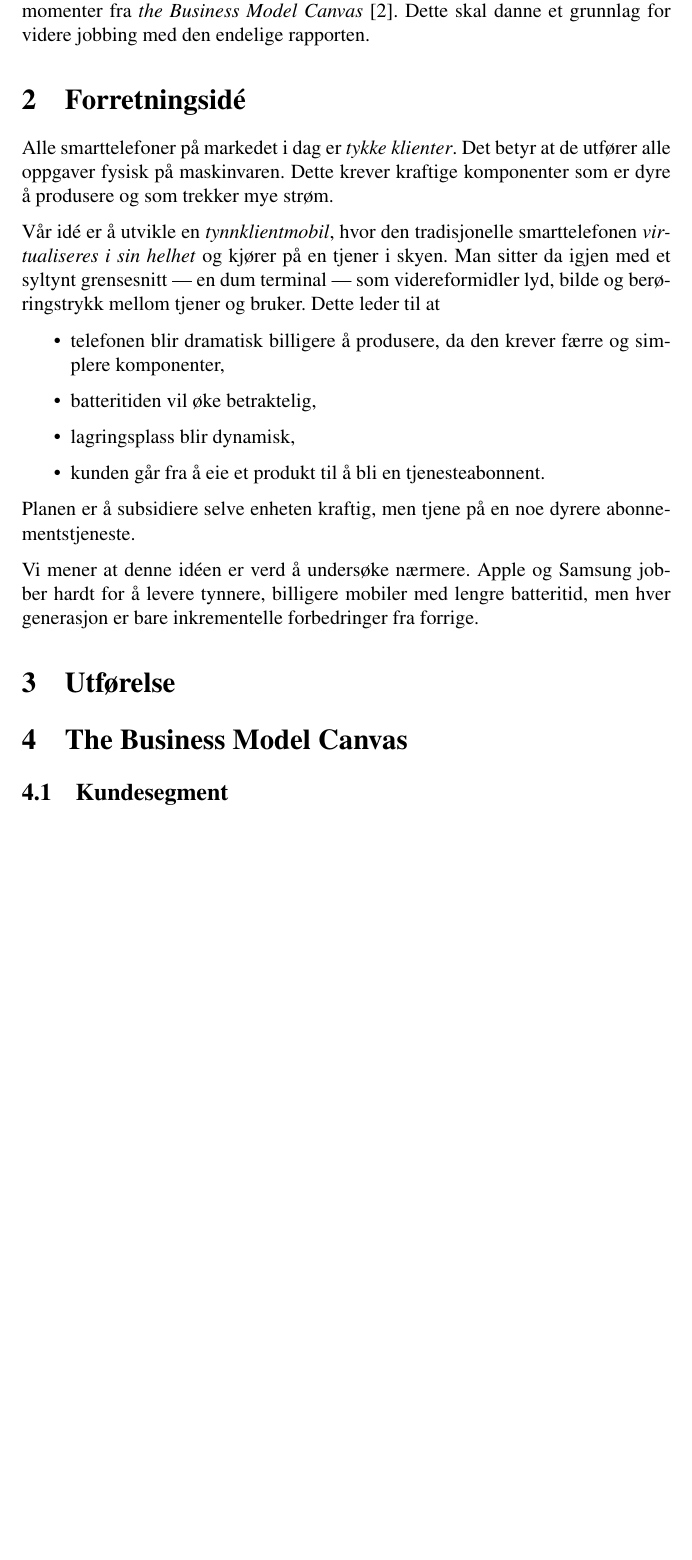
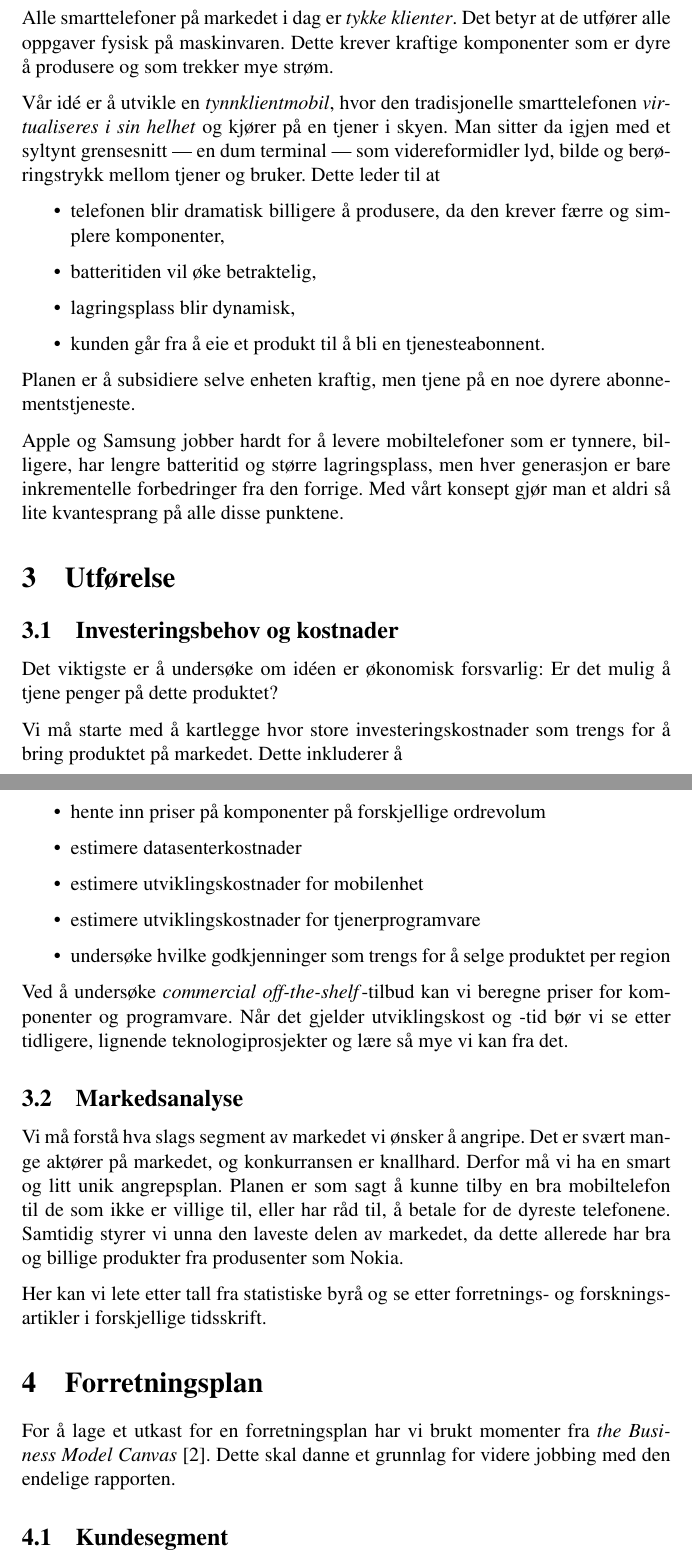
Before and after one commit to cslarsen/ele3701, a LaTeX document (skisse.tex, which reads tekst.tex): part of page 2 of 6 before the commit and two parts of pages 2 and 3 of 7 after it, the two joined at a grey line, cut so that both start at the same text, the shorter picture padded with empty space. Compiled offline with pdfLaTeX.

Commit message:
Adds more text

```diff
--- a/tekst.tex
+++ b/tekst.tex
@@ -3,9 +3,8 @@
 Vi har valgt å skrive en forretningsplan for et hypotetisk, men realistisk
 produkt.
 
-Etter å ha presentert konseptet vil vi skissere en forretningsmodell ved å
-bruke momenter fra \textit{the Business Model Canvas} \cite{osterwalder}. Dette
-skal danne et grunnlag for videre jobbing med den endelige rapporten.
+Etter å ha presentert konseptet vil vi si litt om hvordan vi planlegger å
+utføre oppgaven. Etter dette kommer et grovt utkast til en forretningsmodell.
 
 \section{Forretningsidé}
 
@@ -30,14 +29,52 @@ leder til at
 Planen er å subsidiere selve enheten kraftig, men tjene på en noe dyrere
 abonnementstjeneste.
 
-Vi mener at denne idéen er verd å undersøke nærmere. Apple og Samsung jobber
-hardt for å levere tynnere, billigere mobiler med lengre batteritid, men hver
-generasjon er bare inkrementelle forbedringer fra forrige.
+Apple og Samsung jobber hardt for å levere mobiltelefoner som er tynnere,
+billigere, har lengre batteritid og større lagringsplass, men hver generasjon
+er bare inkrementelle forbedringer fra den forrige.  Med vårt konsept gjør man
+et aldri så lite kvantesprang på alle disse punktene.
 
 \section{Utførelse}
 
+\subsection{Investeringsbehov og kostnader}
 
-\section{The Business Model Canvas}
+Det viktigste er å undersøke om idéen er økonomisk forsvarlig: Er det mulig å
+tjene penger på dette produktet?
+
+Vi må starte med å kartlegge hvor store investeringskostnader som trengs for å
+bring produktet på markedet.  Dette inkluderer å
+
+\begin{itemize}
+  \item hente inn priser på komponenter på forskjellige ordrevolum
+  \item estimere datasenterkostnader
+  \item estimere utviklingskostnader for mobilenhet
+  \item estimere utviklingskostnader for tjenerprogramvare
+  \item undersøke hvilke godkjenninger som trengs for å selge produktet per
+    region
+\end{itemize}
+
+Ved å undersøke \textit{commercial off-the-shelf}-tilbud kan vi beregne priser
+for komponenter og programvare.  Når det gjelder utviklingskost og -tid bør vi
+se etter tidligere, lignende teknologiprosjekter og lære så mye vi kan fra det.
+
+\subsection{Markedsanalyse}
+
+Vi må forstå hva slags segment av markedet vi ønsker å angripe. Det er svært
+mange aktører på markedet, og konkurransen er knallhard. Derfor må vi ha en
+smart og litt unik angrepsplan.  Planen er som sagt å kunne tilby en bra
+mobiltelefon til de som ikke er villige til, eller har råd til, å betale for de
+dyreste telefonene.  Samtidig styrer vi unna den laveste delen av markedet, da
+dette allerede har bra og billige produkter fra produsenter som Nokia.
+
+Her kan vi lete etter tall fra statistiske byrå og se etter forretnings- og
+forskningsartikler i forskjellige tidsskrift.
+
+
+\section{Forretningsplan}
+
+For å lage et utkast for en forretningsplan har vi brukt momenter fra
+\textit{the Business Model Canvas} \cite{osterwalder}. Dette skal danne et
+grunnlag for videre jobbing med den endelige rapporten.
 
 \subsection{Kundesegment}
 
```
